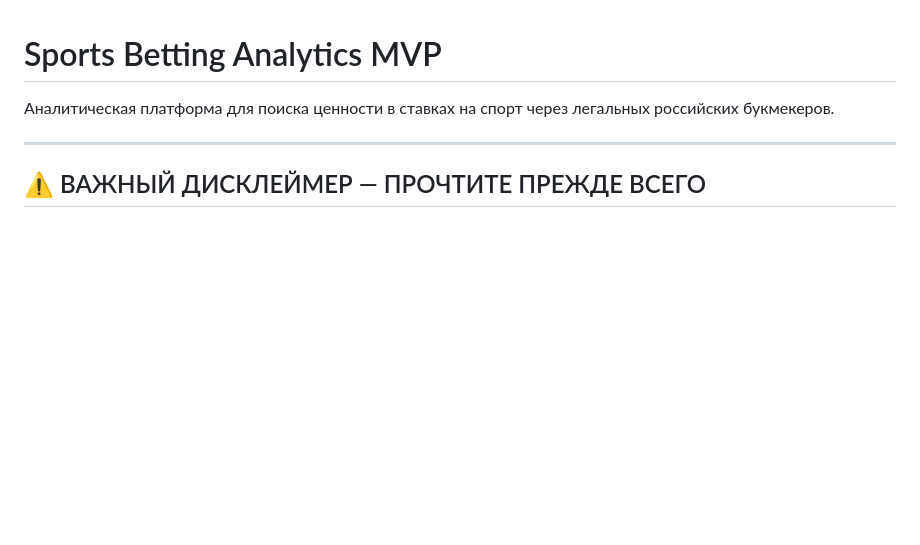
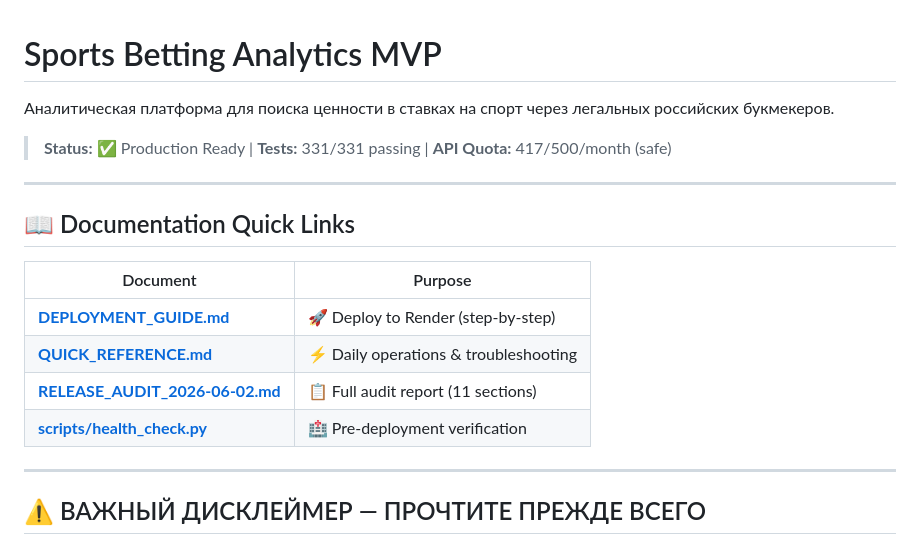
Before and after one commit to dsimutin/bet, a Markdown page: README.md, the part around the change. Rendered like a GitHub page; blank space fills up the shorter version.

Commit message:
docs: enhance README with quick links to operational guides

```diff
--- a/README.md
+++ b/README.md
@@ -1,6 +1,19 @@
 # Sports Betting Analytics MVP
 
 Аналитическая платформа для поиска ценности в ставках на спорт через легальных российских букмекеров.
+
+> **Status:** ✅ Production Ready | **Tests:** 331/331 passing | **API Quota:** 417/500/month (safe)
+
+---
+
+## 📖 Documentation Quick Links
+
+| Document | Purpose |
+|----------|---------|
+| **[DEPLOYMENT_GUIDE.md](DEPLOYMENT_GUIDE.md)** | 🚀 Deploy to Render (step-by-step) |
+| **[QUICK_REFERENCE.md](QUICK_REFERENCE.md)** | ⚡ Daily operations & troubleshooting |
+| **[RELEASE_AUDIT_2026-06-02.md](RELEASE_AUDIT_2026-06-02.md)** | 📋 Full audit report (11 sections) |
+| **[scripts/health_check.py](scripts/health_check.py)** | 🏥 Pre-deployment verification |
 
 ---
 
```
